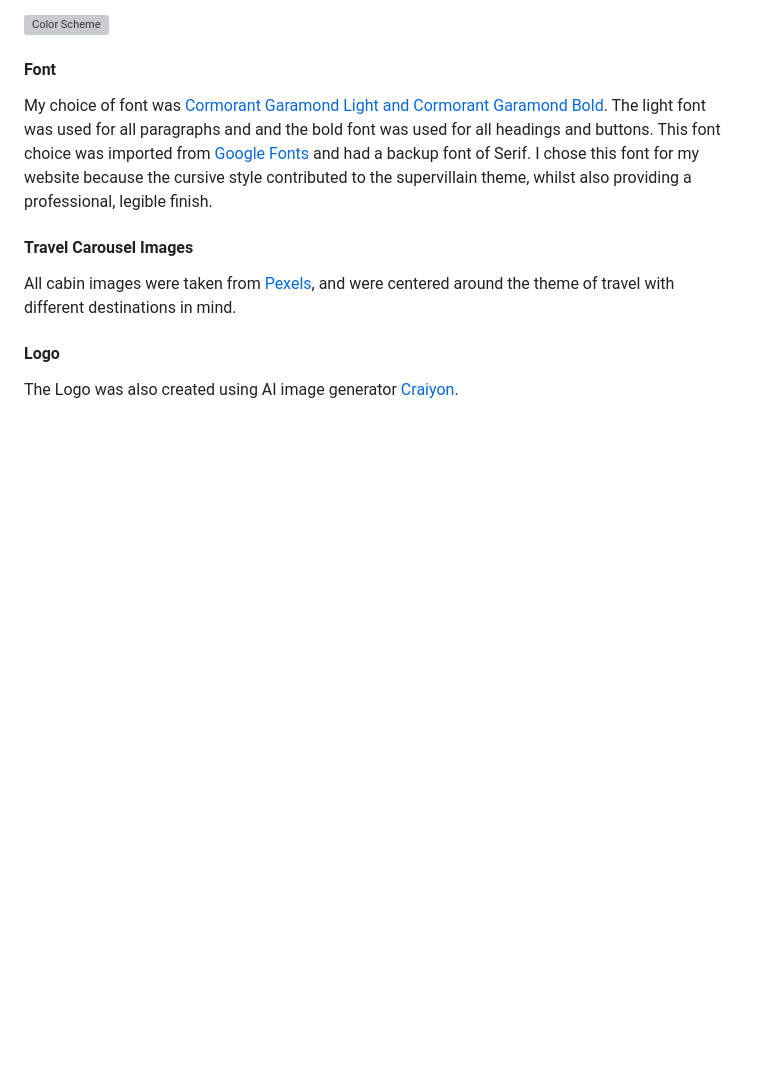
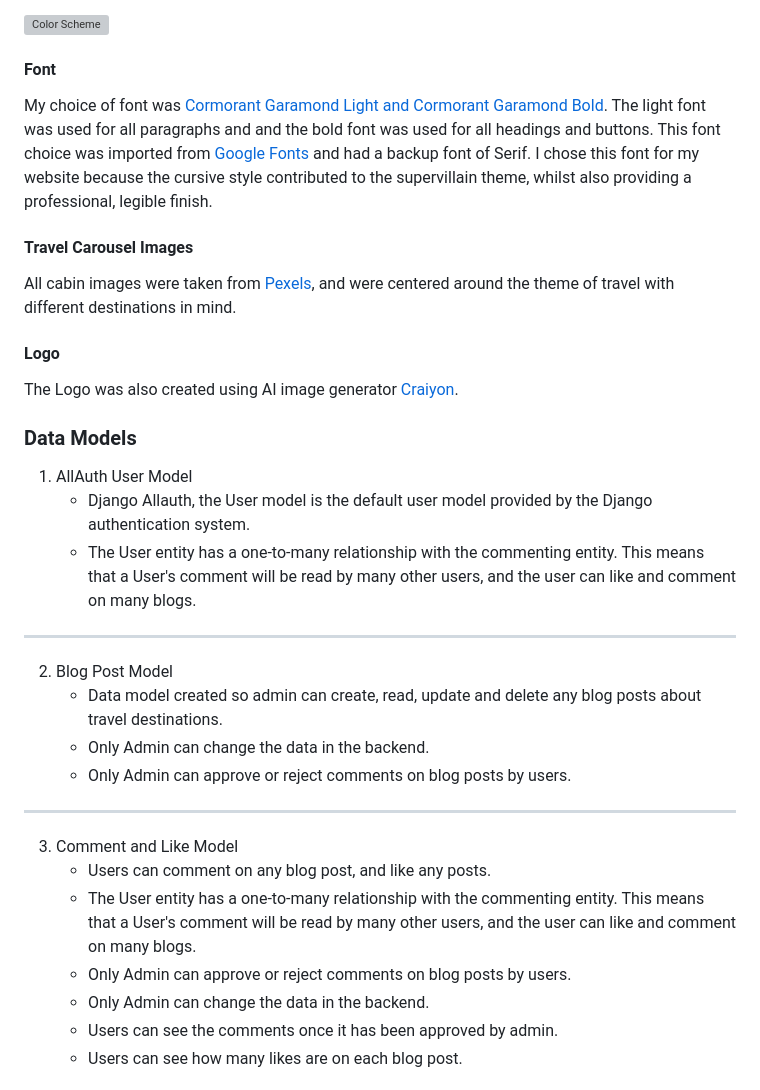
Before and after one commit to pecheylauren02/mp4-travel-blog, a Markdown page: README.md, the part around one of its changes. GitHub-like rendering; blank space fills up the shorter version; grey boxes are pictures that could not be loaded.

Commit message:
docs: Add model information to readme

```diff
--- a/README.md
+++ b/README.md
@@ -249,3 +249,22 @@ All cabin images were taken from [Pexels](https://www.pexels.com/), and were cen
 
 The Logo was also created using AI image generator [Craiyon](https://www.craiyon.com/).
 
+### Data Models
+
+1. AllAuth User Model
+    * Django Allauth, the User model is the default user model provided by the Django authentication system.
+    * The User entity has a one-to-many relationship with the commenting entity. This means that a User's comment will be read by many other users, and the user can like and comment on many blogs.
+---
+2. Blog Post Model
+    * Data model created so admin can create, read, update and delete any blog posts about travel destinations.
+    * Only Admin can change the data in the backend.
+    * Only Admin can approve or reject comments on blog posts by users.
+---
+3. Comment and Like Model
+    * Users can comment on any blog post, and like any posts.
+    * The User entity has a one-to-many relationship with the commenting entity. This means that a User's comment will be read by many other users, and the user can like and comment on many blogs.
+    * Only Admin can approve or reject comments on blog posts by users.
+    * Only Admin can change the data in the backend.
+    * Users can see the comments once it has been approved by admin.
+    * Users can see how many likes are on each blog post.
+
```
Also changed, not shown: other parts of README.md (+14 -1 lines).
